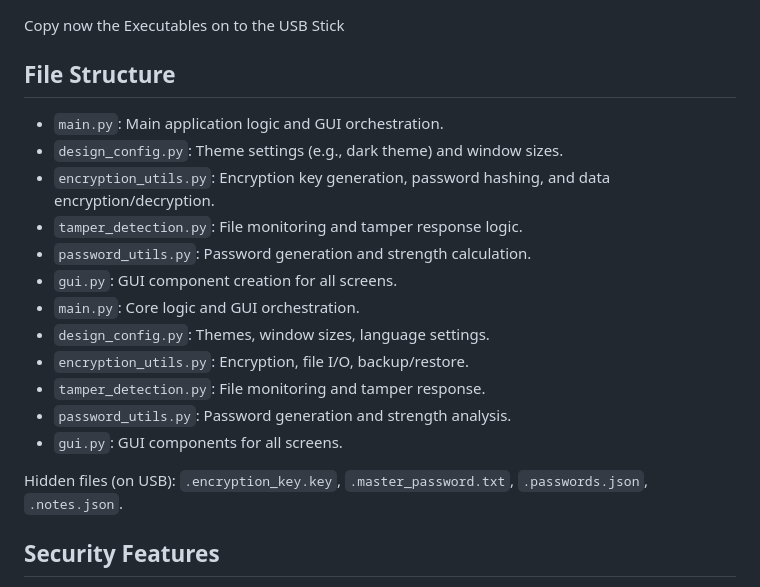
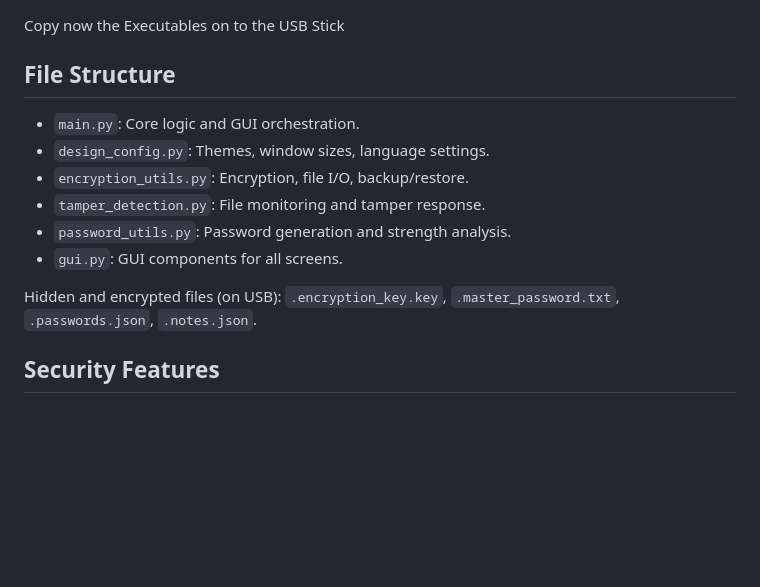
Before and after one commit to SimpliAj/KeyForge, a Markdown page: README.md, the part around the change. Rendered like a GitHub page; blank space fills up the shorter version.

```diff
--- a/README.md
+++ b/README.md
@@ -86,12 +86,6 @@ Copy now the Executables on to the USB Stick
 
 ## File Structure
 
-- `main.py`: Main application logic and GUI orchestration.
-- `design_config.py`: Theme settings (e.g., dark theme) and window sizes.
-- `encryption_utils.py`: Encryption key generation, password hashing, and data encryption/decryption.
-- `tamper_detection.py`: File monitoring and tamper response logic.
-- `password_utils.py`: Password generation and strength calculation.
-- `gui.py`: GUI component creation for all screens.
 - `main.py`: Core logic and GUI orchestration.
 - `design_config.py`: Themes, window sizes, language settings.
 - `encryption_utils.py`: Encryption, file I/O, backup/restore.
@@ -99,7 +93,7 @@ Copy now the Executables on to the USB Stick
 - `password_utils.py`: Password generation and strength analysis.
 - `gui.py`: GUI components for all screens.
 
-Hidden files (on USB): `.encryption_key.key`, `.master_password.txt`, `.passwords.json`, `.notes.json`.
+Hidden and encrypted files (on USB): `.encryption_key.key`, `.master_password.txt`, `.passwords.json`, `.notes.json`.
 
 ## Security Features
 
```
